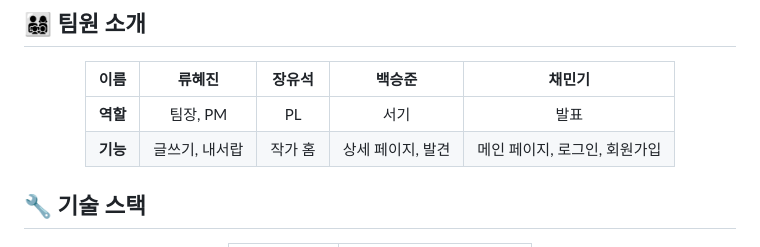
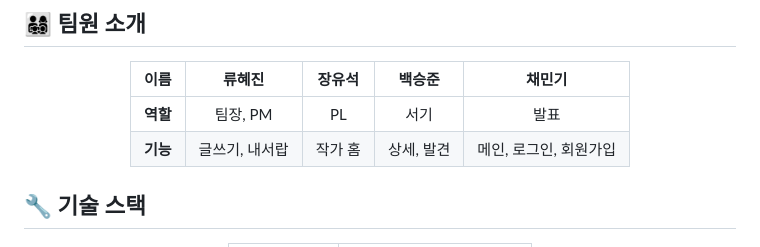
Before and after one commit to FRONTENDBOOTCAMP-15th/vanilla-04-brunch, a Markdown page: README.md, the part around the change. Rendered like a GitHub page.

Commit message:
Docs: 팀원 기능 부분 수정

```diff
--- a/README.md
+++ b/README.md
@@ -19,7 +19,7 @@
 | 이름 | 류혜진 | 장유석 | 백승준 | 채민기 |
 | :----: | :------: | :------: | :------: | :------: |
 | **역할** | 팀장, PM | PL | 서기 | 발표 |
-| **기능** | 글쓰기, 내서랍 | 작가 홈 | 상세 페이지, 발견 | 메인 페이지, 로그인, 회원가입 |
+| **기능** | 글쓰기, 내서랍 | 작가 홈  | 상세, 발견 | 메인, 로그인, 회원가입 |
 </div>
 
 ## 🔧 기술 스택
```
